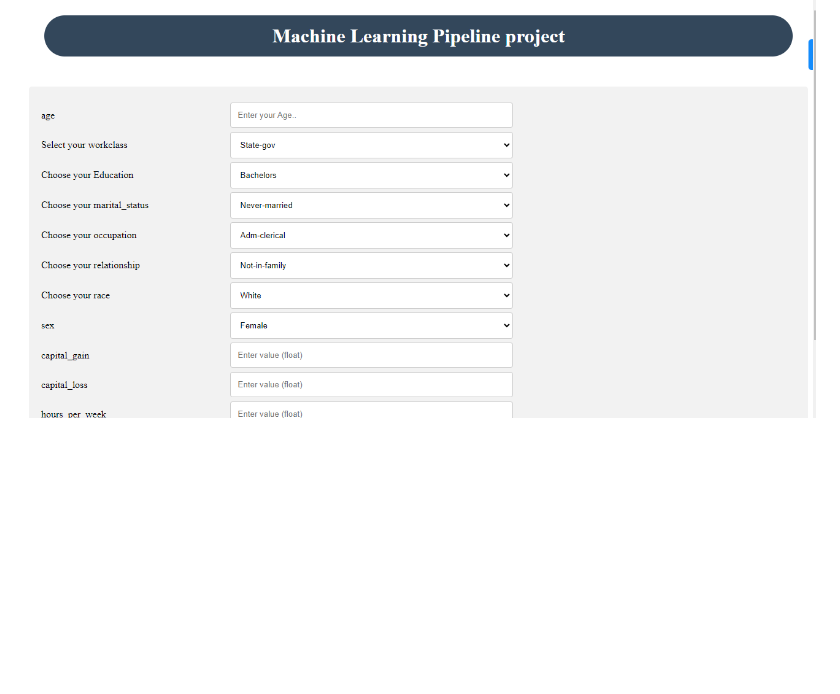
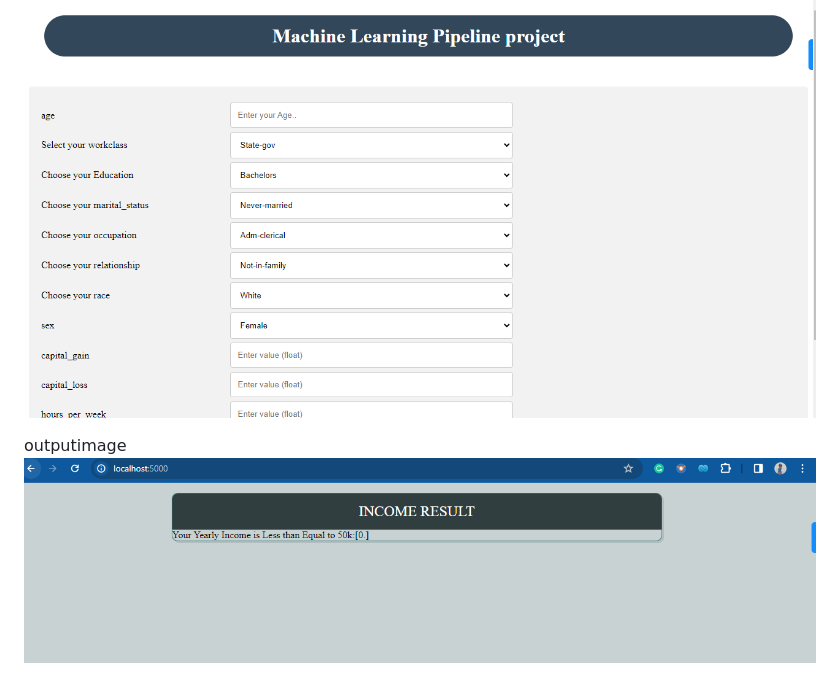
Before and after one commit to bishu5c6/Adult-Census-Income-Prediction, a Markdown page: README.md, the part around the change printed below. GitHub-like rendering; pictures changed too: image-1.png (added); blank space fills up the shorter version.

```diff
--- a/README.md
+++ b/README.md
@@ -28,2 +27,5 @@ localhost : 5000
 '''
 ![Alt text](image.png)
+
+outputimage
+![Alt text](image-1.png)
```
Also changed, not shown: other parts of README.md (+0 -1 lines).
